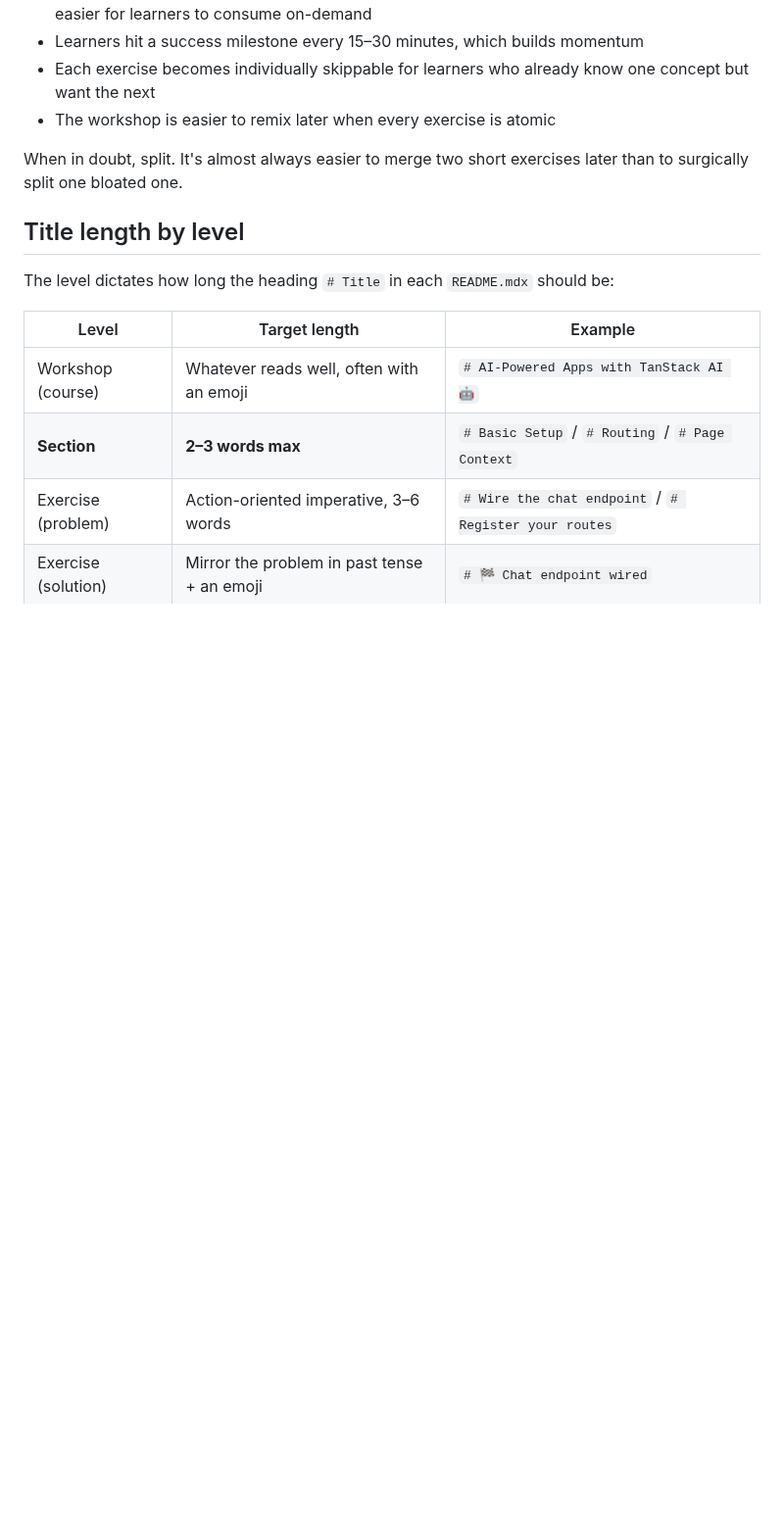
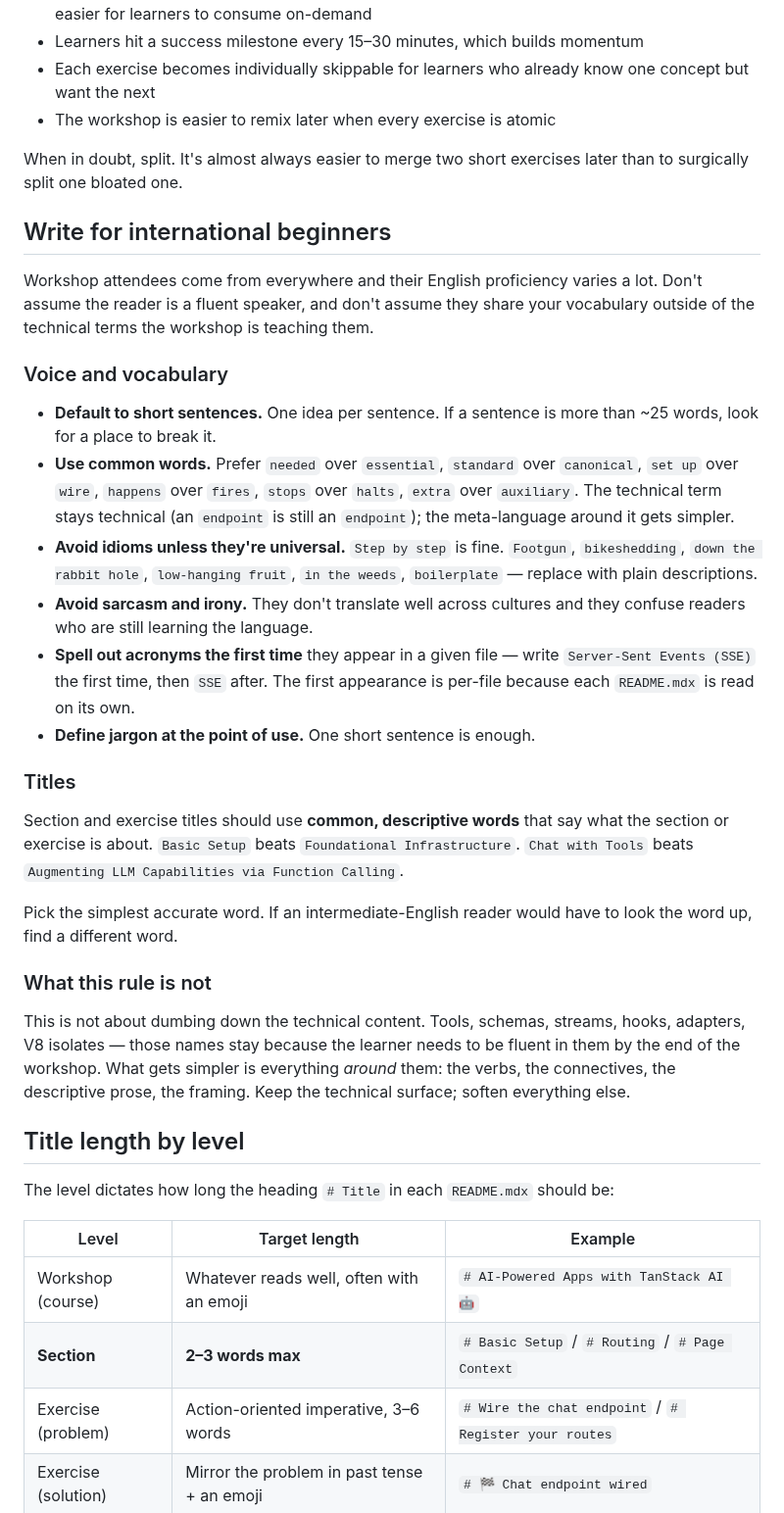
Before and after one commit to AlemTuzlak/skills, a Markdown page: skills/epic-workshop/SKILL.md, the part around the change. Shown at 98% size. Rendered like a GitHub page; blank space fills up the shorter version.

Commit message:
Add 'Write for international beginners' rule to epic-workshop
Document expectations for language accessibility: short sentences,
common words, no idioms or sarcasm, spell out acronyms on first use,
define jargon at point of use. Technical names stay; meta-language
gets simpler.

```diff
--- a/skills/epic-workshop/SKILL.md
+++ b/skills/epic-workshop/SKILL.md
@@ -146,6 +146,29 @@ Why this matters:
 
 When in doubt, split. It's almost always easier to merge two short exercises later than to surgically split one bloated one.
 
+## Write for international beginners
+
+Workshop attendees come from everywhere and their English proficiency varies a lot. Don't assume the reader is a fluent speaker, and don't assume they share your vocabulary outside of the technical terms the workshop is teaching them.
+
+### Voice and vocabulary
+
+- **Default to short sentences.** One idea per sentence. If a sentence is more than ~25 words, look for a place to break it.
+- **Use common words.** Prefer `needed` over `essential`, `standard` over `canonical`, `set up` over `wire`, `happens` over `fires`, `stops` over `halts`, `extra` over `auxiliary`. The technical term stays technical (an `endpoint` is still an `endpoint`); the meta-language around it gets simpler.
+- **Avoid idioms unless they're universal.** `Step by step` is fine. `Footgun`, `bikeshedding`, `down the rabbit hole`, `low-hanging fruit`, `in the weeds`, `boilerplate` — replace with plain descriptions.
+- **Avoid sarcasm and irony.** They don't translate well across cultures and they confuse readers who are still learning the language.
+- **Spell out acronyms the first time** they appear in a given file — write `Server-Sent Events (SSE)` the first time, then `SSE` after. The first appearance is per-file because each `README.mdx` is read on its own.
+- **Define jargon at the point of use.** One short sentence is enough.
+
+### Titles
+
+Section and exercise titles should use **common, descriptive words** that say what the section or exercise is about. `Basic Setup` beats `Foundational Infrastructure`. `Chat with Tools` beats `Augmenting LLM Capabilities via Function Calling`.
+
+Pick the simplest accurate word. If an intermediate-English reader would have to look the word up, find a different word.
+
+### What this rule is not
+
+This is not about dumbing down the technical content. Tools, schemas, streams, hooks, adapters, V8 isolates — those names stay because the learner needs to be fluent in them by the end of the workshop. What gets simpler is everything *around* them: the verbs, the connectives, the descriptive prose, the framing. Keep the technical surface; soften everything else.
+
 ## Title length by level
 
 The level dictates how long the heading `# Title` in each `README.mdx` should be:
```
